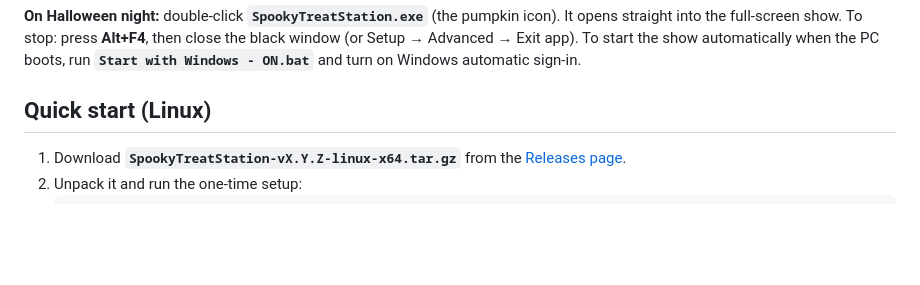
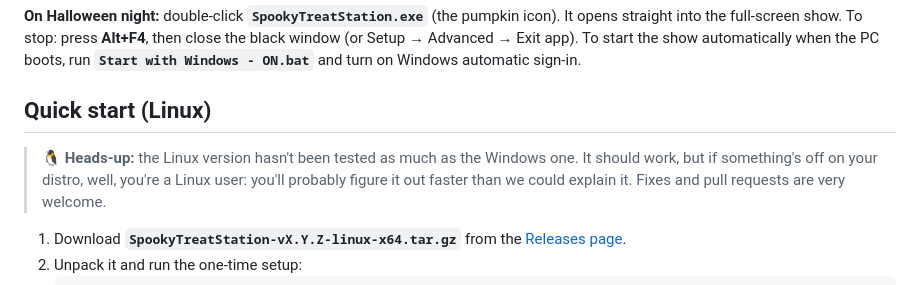
Before and after one commit to krisp-tech/spooky-treat-station, a Markdown page: README.md, the part around the change. Drawn GitHub-style; blank space fills up the shorter version.

Commit message:
README: note that Linux is less tested than Windows
Co-Authored-By: Claude Opus 5.5 <noreply@anthropic.com>

```diff
--- a/README.md
+++ b/README.md
@@ -59,6 +59,8 @@ Everything runs **on your own PC**: no internet, no cloud, no account, and nothi
 To start the show automatically when the PC boots, run **`Start with Windows - ON.bat`** and turn on Windows automatic sign-in.
 
 ## Quick start (Linux)
+
+> 🐧 **Heads-up:** the Linux version hasn't been tested as much as the Windows one. It should work, but if something's off on your distro, well, you're a Linux user: you'll probably figure it out faster than we could explain it. Fixes and pull requests are very welcome.
 
 1. Download **`SpookyTreatStation-vX.Y.Z-linux-x64.tar.gz`** from the [Releases page](../../releases).
 2. Unpack it and run the one-time setup:
```
